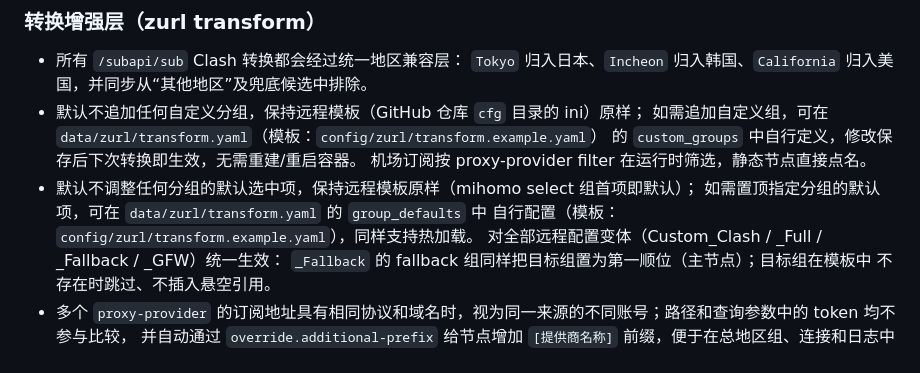
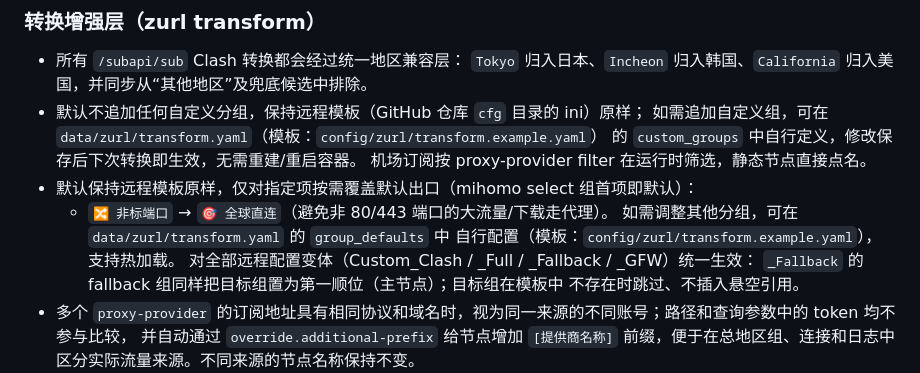
Before and after one commit to yuyuan1019/docker-clash, a Markdown page: README.md, the part around the change. Drawn GitHub-style.

Commit message:
feat: 🔀 非标端口 默认设置为 🎯 全球直连

```diff
--- a/README.md
+++ b/README.md
@@ -143,9 +143,10 @@ http://域名/clash/   → mihomo Clash API（含 WebSocket，面板连接用）
   如需追加自定义组，可在 `data/zurl/transform.yaml`（模板：`config/zurl/transform.example.yaml`）
   的 `custom_groups` 中自行定义，修改保存后下次转换即生效，无需重建/重启容器。
   机场订阅按 proxy-provider filter 在运行时筛选，静态节点直接点名。
-- 默认不调整任何分组的默认选中项，保持远程模板原样（mihomo select 组首项即默认）；
-  如需置顶指定分组的默认项，可在 `data/zurl/transform.yaml` 的 `group_defaults` 中
-  自行配置（模板：`config/zurl/transform.example.yaml`），同样支持热加载。
+- 默认保持远程模板原样，仅对指定项按需覆盖默认出口（mihomo select 组首项即默认）：
+  - `🔀 非标端口` → `🎯 全球直连`（避免非 80/443 端口的大流量/下载走代理）。
+  如需调整其他分组，可在 `data/zurl/transform.yaml` 的 `group_defaults` 中
+  自行配置（模板：`config/zurl/transform.example.yaml`），支持热加载。
   对全部远程配置变体（Custom_Clash / _Full / _Fallback / _GFW）统一生效：
   `_Fallback` 的 fallback 组同样把目标组置为第一顺位（主节点）；目标组在模板中
   不存在时跳过、不插入悬空引用。
```
